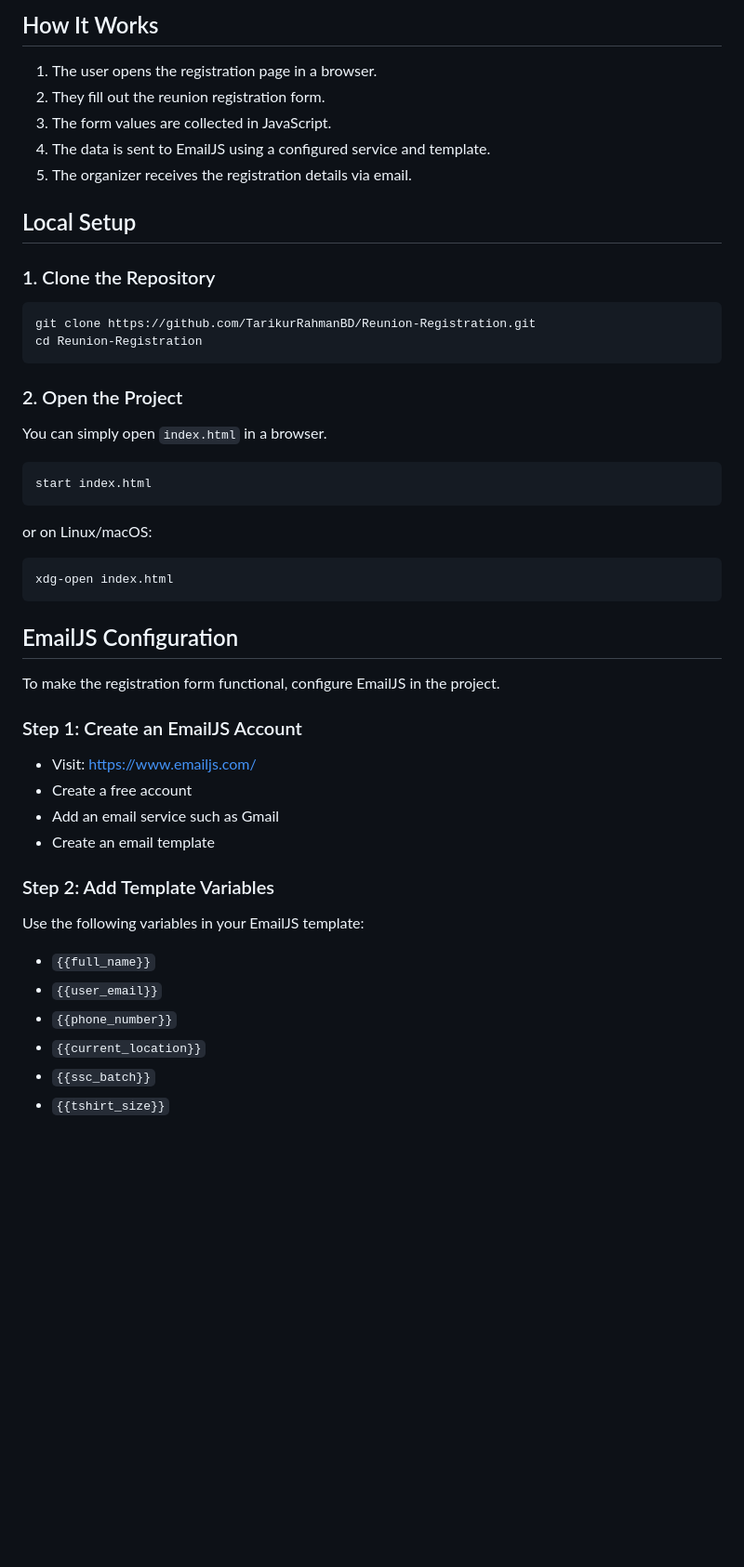
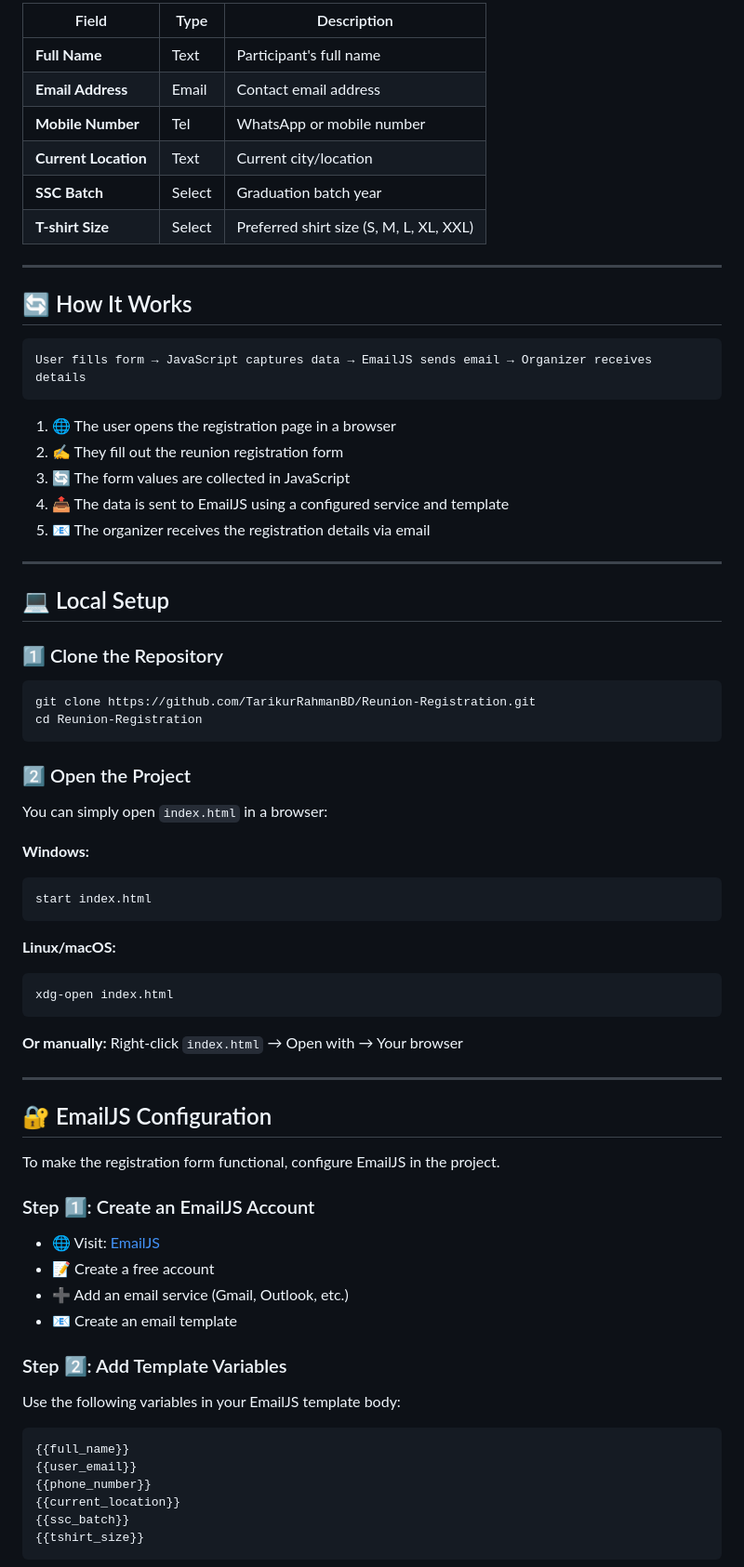
Before and after one commit to TarikurRahmanBD/Reunion-Registration, a Markdown page: README.md, the part around one of its changes. Shown at 93% size. Rendered like a GitHub page; blank space fills up the shorter version.

Commit message:
Add badges, emojis, and polish the README for a professional GitHub presentation

````diff
--- a/README.md
+++ b/README.md
@@ -60,54 +77,77 @@ The form collects the following information:
 
-## How It Works
+| Field | Type | Description |
+|---|---|---|
+| **Full Name** | Text | Participant's full name |
+| **Email Address** | Email | Contact email address |
+| **Mobile Number** | Tel | WhatsApp or mobile number |
+| **Current Location** | Text | Current city/location |
+| **SSC Batch** | Select | Graduation batch year |
+| **T-shirt Size** | Select | Preferred shirt size (S, M, L, XL, XXL) |
 
-1. The user opens the registration page in a browser.
-2. They fill out the reunion registration form.
-3. The form values are collected in JavaScript.
-4. The data is sent to EmailJS using a configured service and template.
-5. The organizer receives the registration details via email.
+---
 
-## Local Setup
+## 🔄 How It Works
 
-### 1. Clone the Repository
+```
+User fills form → JavaScript captures data → EmailJS sends email → Organizer receives details
+```
+
+1. 🌐 The user opens the registration page in a browser
+2. ✍️ They fill out the reunion registration form
+3. 🔄 The form values are collected in JavaScript
+4. 📤 The data is sent to EmailJS using a configured service and template
+5. 📧 The organizer receives the registration details via email
+
+---
+
+## 💻 Local Setup
+
+### 1️⃣ Clone the Repository
 
 ```bash
 git clone https://github.com/TarikurRahmanBD/Reunion-Registration.git
 cd Reunion-Registration
 ```
 
-### 2. Open the Project
+### 2️⃣ Open the Project
 
-You can simply open `index.html` in a browser.
+You can simply open `index.html` in a browser:
 
+**Windows:**
 ```bash
 start index.html
 ```
 
-or on Linux/macOS:
-
+**Linux/macOS:**
 ```bash
 xdg-open index.html
 ```
 
-## EmailJS Configuration
+**Or manually:** Right-click `index.html` → Open with → Your browser
+
+---
+
+## 🔐 EmailJS Configuration
 
 To make the registration form functional, configure EmailJS in the project.
 
-### Step 1: Create an EmailJS Account
+### Step 1️⃣: Create an EmailJS Account
 
-- Visit: https://www.emailjs.com/
-- Create a free account
-- Add an email service such as Gmail
-- Create an email template
+- 🌐 Visit: [EmailJS](https://www.emailjs.com/)
+- 📝 Create a free account
+- ➕ Add an email service (Gmail, Outlook, etc.)
+- 📧 Create an email template
 
-### Step 2: Add Template Variables
+### Step 2️⃣: Add Template Variables
 
-Use the following variables in your EmailJS template:
+Use the following variables in your EmailJS template body:
 
-- `{{full_name}}`
-- `{{user_email}}`
-- `{{phone_number}}`
-- `{{current_location}}`
-- `{{ssc_batch}}`
-- `{{tshirt_size}}`
+```
+{{full_name}}
+{{user_email}}
+{{phone_number}}
+{{current_location}}
+{{ssc_batch}}
+{{tshirt_size}}
+```
 
````
Also changed, not shown: other parts of README.md (+210 -88 lines).
